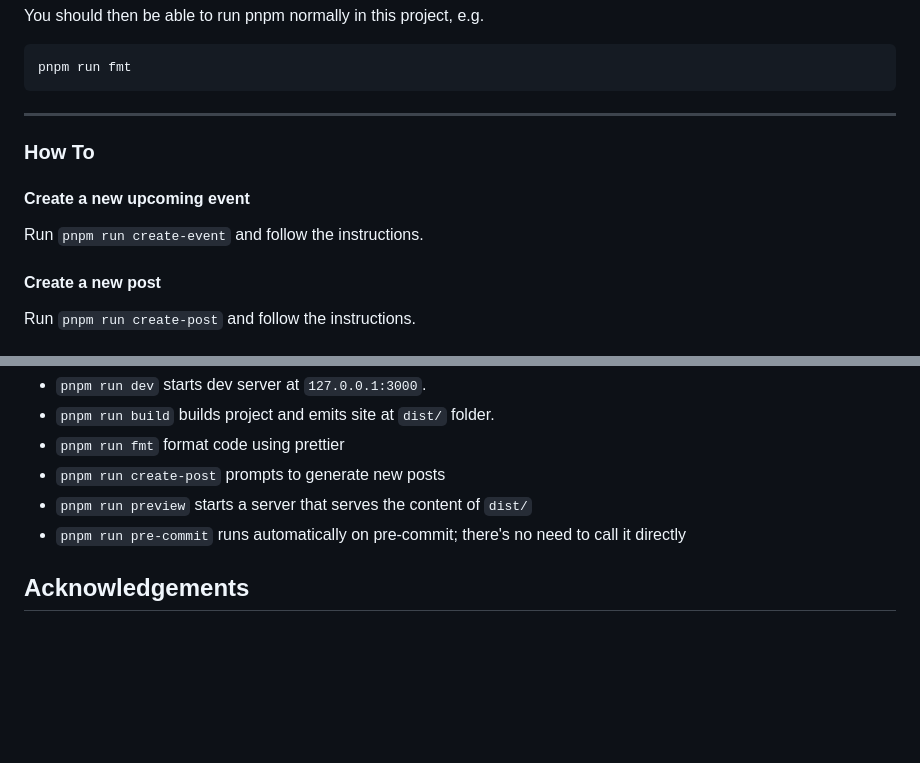
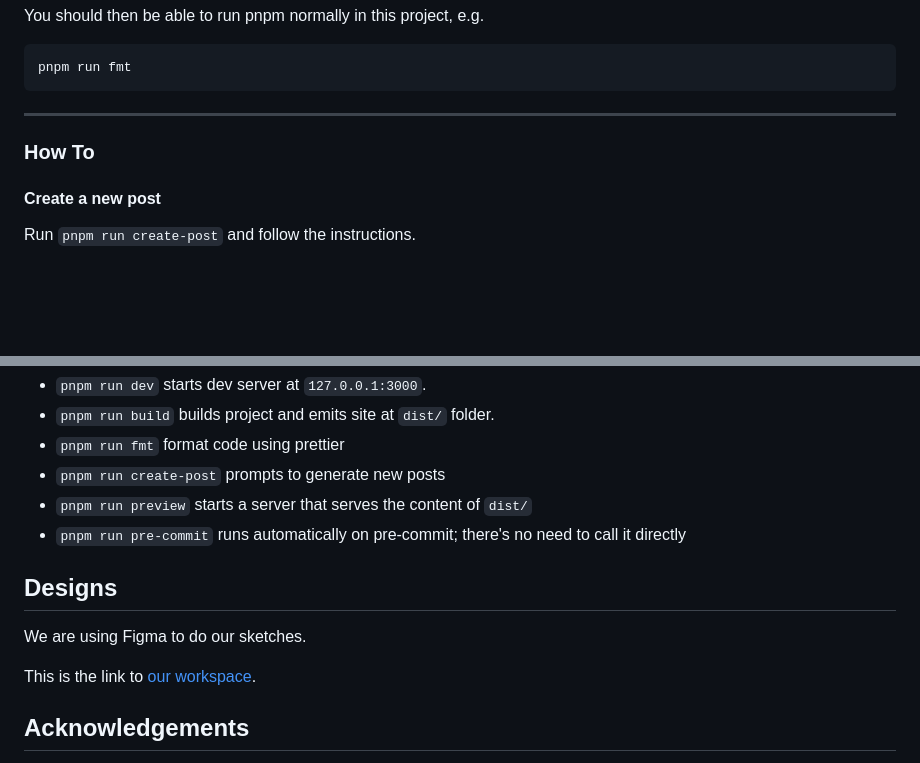
Before and after one commit to Roma-JS/roma-js-on-astro, a Markdown page: README.md, 2 parts joined by grey strips. GitHub-like rendering; blank space fills up the shorter version.

Commit message:
docs: remove create upcoming event docs and add figma link

```diff
--- a/README.md
+++ b/README.md
@@ -67,10 +67,6 @@ pnpm run fmt
 
 ### How To
 
-#### Create a new upcoming event
-
-Run `pnpm run create-event` and follow the instructions.
-
 #### Create a new post
 
 Run `pnpm run create-post` and follow the instructions.
@@ -113,6 +109,12 @@ periodically triggers the deployment.
 - `pnpm run preview` starts a server that serves the content of `dist/`
 - `pnpm run pre-commit` runs automatically on pre-commit; there's no need to call it directly
 
+## Designs
+
+We are using Figma to do our sketches.
+
+This is the link to [our workspace](https://www.figma.com/file/hGS1e2KtAppoY4PU7zQ53j/RomaJS.org).
+
 ## Acknowledgements
 
 The previous version of [romajs.org](https://romajs.org/) has been developed by [Luca Lanziani](https://github.com/LucaLanziani) and its source code is available at https://github.com/Roma-JS/romajs-on-metalsmith.
```
